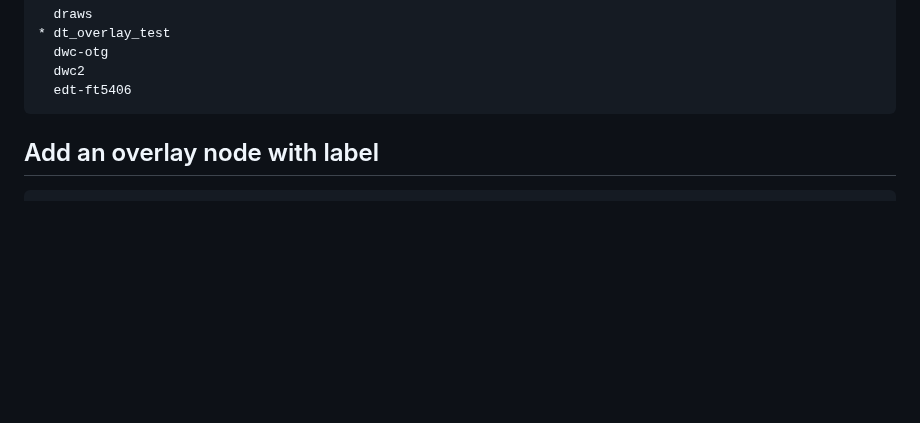
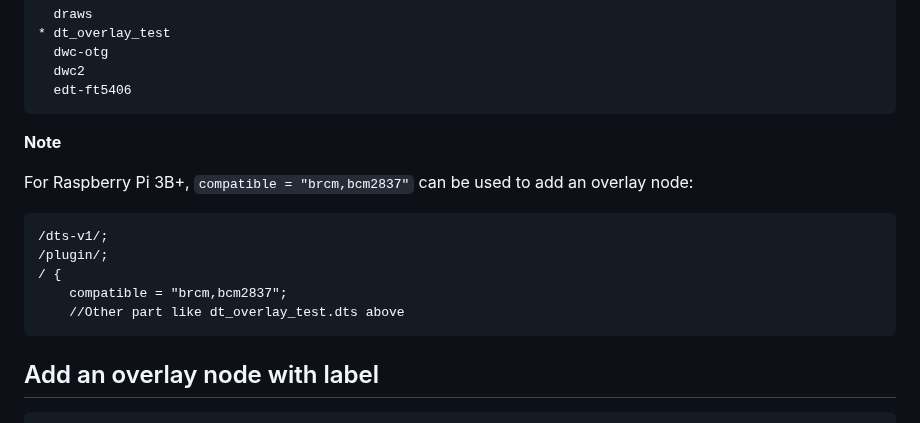
Before and after one commit to TranPhucVinh/Raspberry-Pi-GNU, a Markdown page: Kernel/Device tree/Device tree overlay.md, the part around the change. Drawn GitHub-style; blank space fills up the shorter version.

Commit message:
Add note for compatible with 2837

````diff
--- a/Kernel/Device tree/Device tree overlay.md
+++ b/Kernel/Device tree/Device tree overlay.md
@@ -84,6 +84,18 @@ After inserting the overlay device tree above, node ``new_dt_node`` will appear:
   dwc-otg
   dwc2
   edt-ft5406
+```
+
+**Note**
+
+For Raspberry Pi 3B+, ``compatible = "brcm,bcm2837"`` can be used to add an overlay node:
+
+```
+/dts-v1/;
+/plugin/;
+/ {
+    compatible = "brcm,bcm2837";
+    //Other part like dt_overlay_test.dts above
 ```
 
 ## Add an overlay node with label
````
